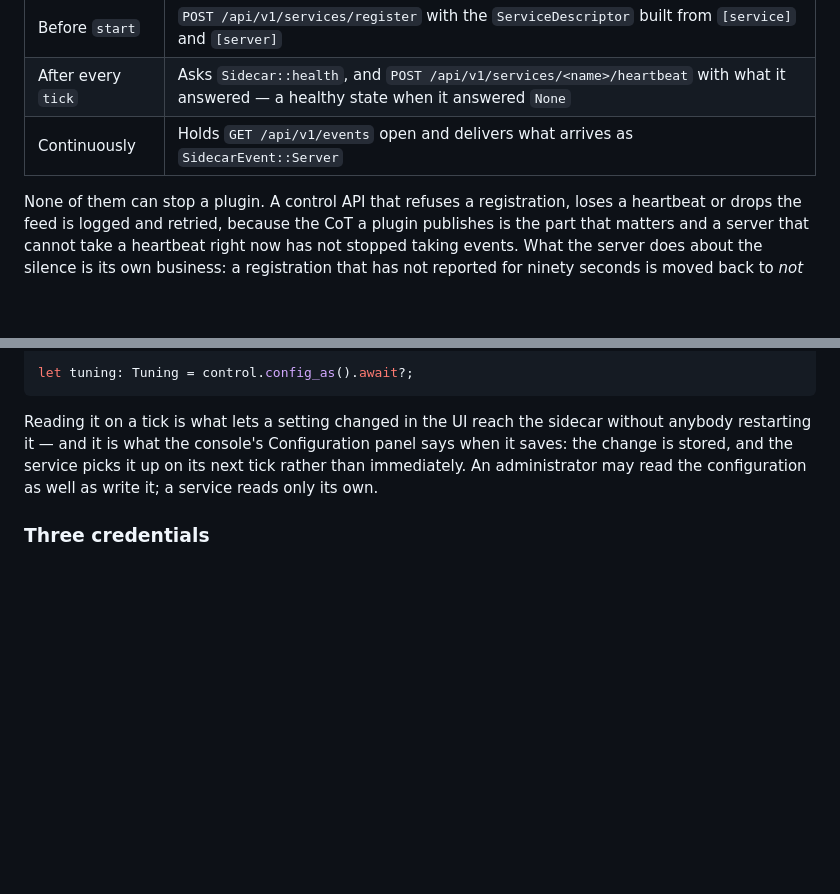
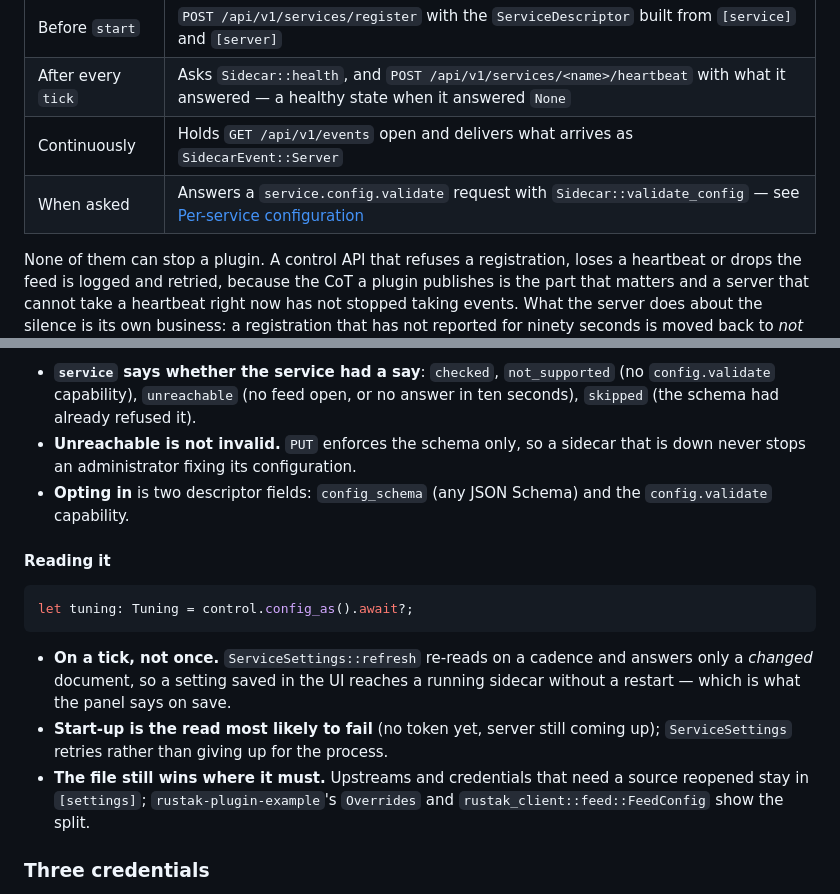
Before and after one commit to SierraSoftworks/rustak, a Markdown page: docs/plugins.md, 2 parts joined by grey strips. Rendered like a GitHub page; blank space fills up the shorter version.

````diff
--- a/docs/plugins.md
+++ b/docs/plugins.md
@@ -403,6 +403,7 @@ Set `[server] control` and the harness does three things for you:
 | Before `start` | `POST /api/v1/services/register` with the `ServiceDescriptor` built from `[service]` and `[server]` |
 | After every `tick` | Asks `Sidecar::health`, and `POST /api/v1/services/<name>/heartbeat` with what it answered — a healthy state when it answered `None` |
 | Continuously | Holds `GET /api/v1/events` open and delivers what arrives as `SidecarEvent::Server` |
+| When asked | Answers a `service.config.validate` request with `Sidecar::validate_config` — see [Per-service configuration](#per-service-configuration) |
 
 None of them can stop a plugin. A control API that refuses a registration, loses
 a heartbeat or drops the feed is logged and retried, because the CoT a plugin
@@ -545,11 +615,25 @@ struct Tuning {
+- **`service` says whether the service had a say**: `checked`, `not_supported`
+  (no `config.validate` capability), `unreachable` (no feed open, or no answer
+  in ten seconds), `skipped` (the schema had already refused it).
+- **Unreachable is not invalid.** `PUT` enforces the schema only, so a sidecar
+  that is down never stops an administrator fixing its configuration.
+- **Opting in** is two descriptor fields: `config_schema` (any JSON Schema) and
+  the `config.validate` capability.
+
+#### Reading it
+
+```rust
 let tuning: Tuning = control.config_as().await?;
 ```
 
-Reading it on a tick is what lets a setting changed in the UI reach the sidecar
-without anybody restarting it — and it is what the console's Configuration
-panel says when it saves: the change is stored, and the service picks it up on
-its next tick rather than immediately. An administrator may read the
-configuration as well as write it; a service reads only its own.
+- **On a tick, not once.** `ServiceSettings::refresh` re-reads on a cadence and
+  answers only a *changed* document, so a setting saved in the UI reaches a
+  running sidecar without a restart — which is what the panel says on save.
+- **Start-up is the read most likely to fail** (no token yet, server still
+  coming up); `ServiceSettings` retries rather than giving up for the process.
+- **The file still wins where it must.** Upstreams and credentials that need a
+  source reopened stay in `[settings]`; `rustak-plugin-example`'s `Overrides`
+  and `rustak_client::feed::FeedConfig` show the split.
 
 ### Three credentials
 
````
Also changed, not shown: other parts of docs/plugins.md (+72 -3 lines).
